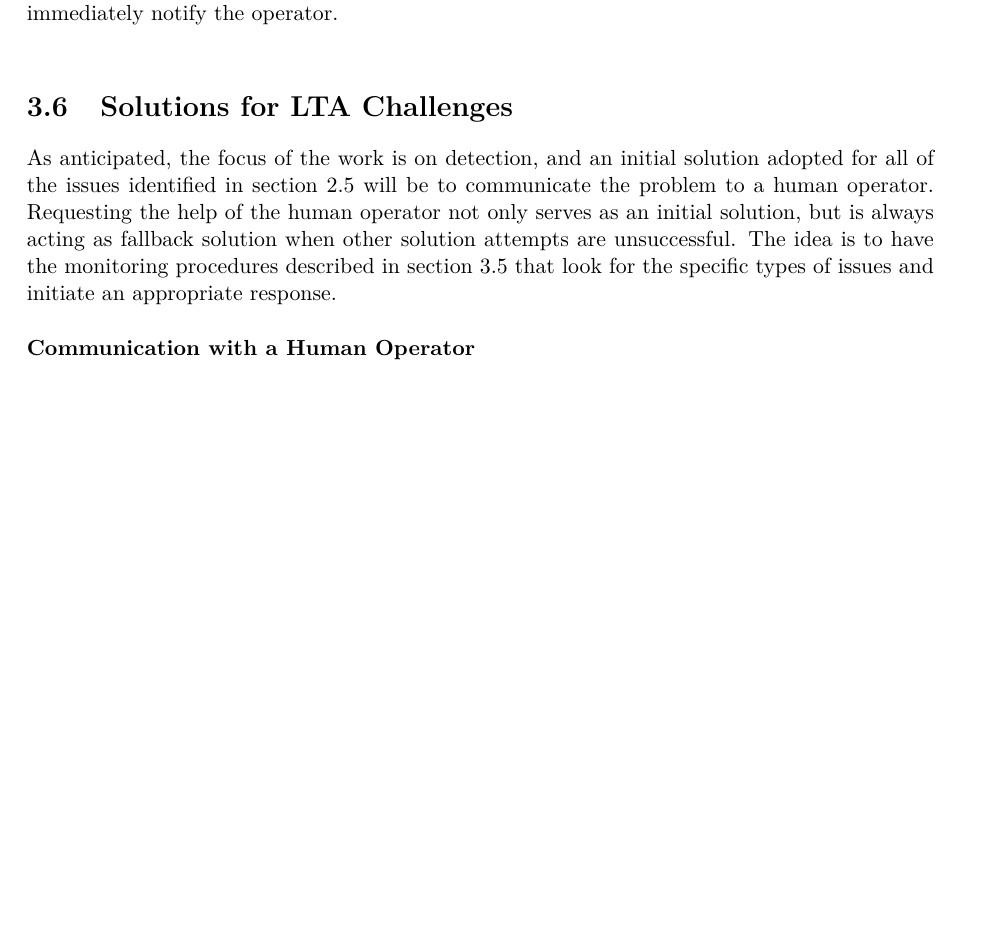
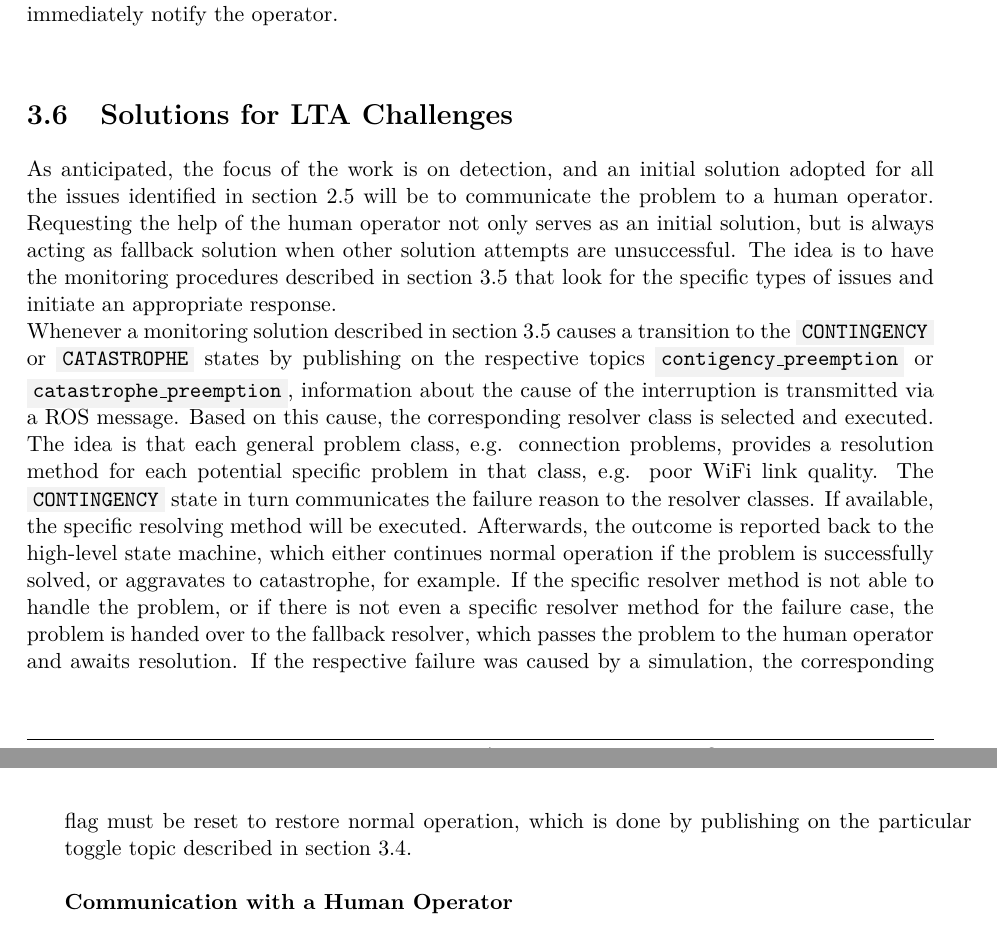
Before and after one commit to tbohne/msc, a LaTeX thesis (thesis/thesis.tex): part of page 43 of 49 before the commit and two parts of pages 43 and 44 of 49 after it, the two joined at a grey line, cut so that both start at the same text, the shorter picture padded with empty space. Compiled offline with pdfLaTeX.

Commit message:
extend failure solution section

```diff
--- a/thesis/thesis.tex
+++ b/thesis/thesis.tex
@@ -1123,10 +1123,19 @@ If this does not help, it should waste no time and immediately notify the operat
 \section{Solutions for LTA Challenges}
 \label{sec:solutions_for_lta_challenges}
 
-As anticipated, the focus of the work is on detection, and an initial solution adopted for all of the issues identified in section \ref{sec:challenges_for_lta} will be
+As anticipated, the focus of the work is on detection, and an initial solution adopted for all the issues identified in section \ref{sec:challenges_for_lta} will be
 to communicate the problem to a human operator. Requesting the help of the human operator not only serves as an initial solution, but is always acting as fallback
 solution when other solution attempts are unsuccessful. The idea is to have the monitoring procedures described in section \ref{sec:monitoring_for_lta_challenges} that
 look for the specific types of issues and initiate an appropriate response.\newline
+Whenever a monitoring solution described in section \ref{sec:monitoring_for_lta_challenges} causes a transition to the \code{CONTINGENCY} or \code{CATASTROPHE} states
+by publishing on the respective topics \code{contigency\_preemption} or \code{catastrophe\_preemption}, information about the cause of the interruption is
+transmitted via a ROS message. Based on this cause, the corresponding resolver class is selected and executed. The idea is that each general problem class, e.g.
+connection problems, provides a resolution method for each potential specific problem in that class, e.g. poor WiFi link quality. The \code{CONTINGENCY} state in turn
+communicates the failure reason to the resolver classes. If available, the specific resolving method will be executed. Afterwards, the outcome is reported back to the
+high-level state machine, which either continues normal operation if the problem is successfully solved, or aggravates to catastrophe, for example. If the specific resolver
+method is not able to handle the problem, or if there is not even a specific resolver method for the failure case, the problem is handed over to the fallback resolver,
+which passes the problem to the human operator and awaits resolution. If the respective failure was caused by a simulation, the corresponding flag must be reset to restore
+normal operation, which is done by publishing on the particular toggle topic described in section \ref{sec:simulation_of_lta_challenges}.\newline
 
 \noindent
 \textbf{Communication with a Human Operator}\newline
```
Also changed, not shown: thesis/thesis.tex (2 more changed lines).
